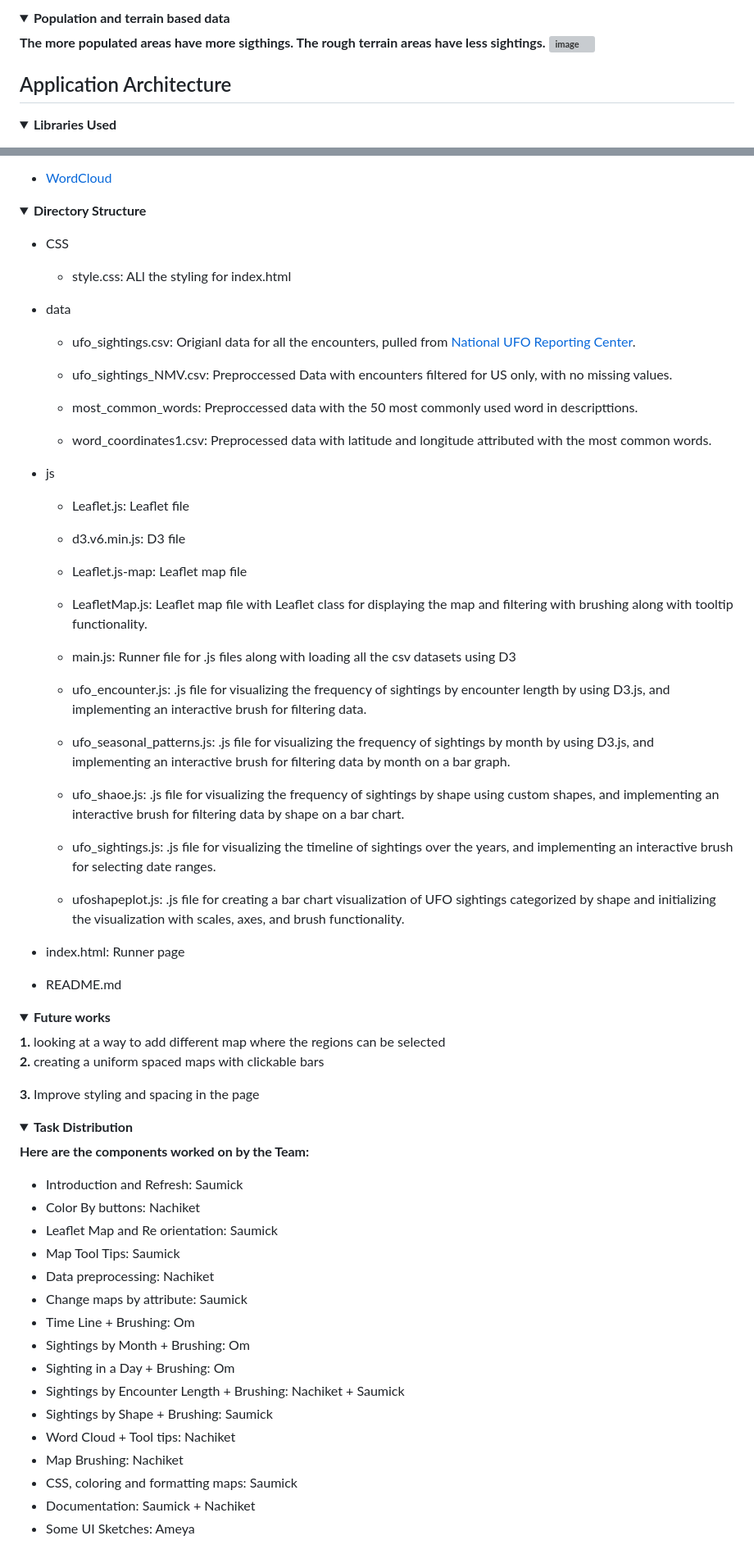
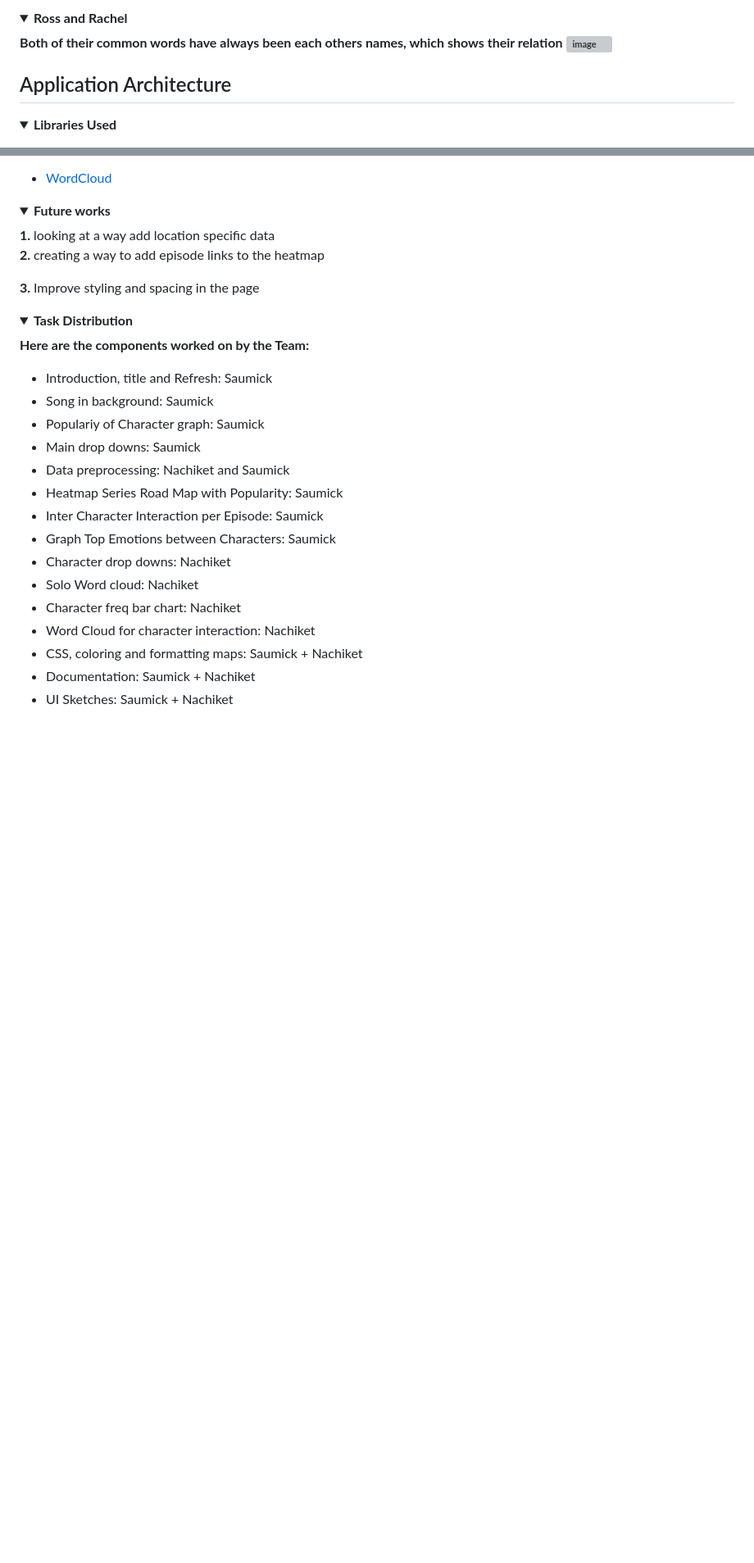
Before and after one commit to SaumickPradhan/Friends-TV-Show-Insights, a Markdown page: README.md, 2 parts joined by grey strips. Shown at 82% size. Rendered like a GitHub page; folded sections open; blank space fills up the shorter version; grey boxes are pictures that could not be loaded.

```diff
--- a/README.md
+++ b/README.md
@@ -298,10 +260,10 @@ We decided to go with the famous color pallete from Friends which is Red, yellow
 </details>
 
 <details>
-<summary><b>Population and terrain based data</b></summary>
-<b> The more populated areas have more sigthings. The rough terrain areas have less sightings. <b>
+<summary><b>Ross and Rachel</b></summary>
+<b> Both of their common words have always been each others names, which shows their relation <b>
 
-<img width="601" alt="image" src="https://github.com/SaumickPradhan/USA-UFO-Sightings-VIZ/assets/85262444/f2d4b126-e2f6-4d4a-aeca-ef6b635b693d">
+<img width="1382" alt="image" src="https://github.com/SaumickPradhan/Friends-TV-Show-Insights/assets/85262444/349579b3-25d4-45c9-a6fc-4d2024029b70">
 
 </details>
 
@@ -320,60 +280,14 @@ We decided to go with the famous color pallete from Friends which is Red, yellow
 - [WordCloud](https://github.com/jasondavies/d3-cloud)
 </details>
 
-<details>
-<summary><b>Directory Structure</b></summary>
-
-- CSS
-
-  - style.css: ALl the styling for index.html
-
-- data
-
-  - ufo_sightings.csv: Origianl data for all the encounters, pulled from [National UFO Reporting Center](https://nuforc.org/).
-
-  - ufo_sightings_NMV.csv: Preproccessed Data with encounters filtered for US only, with no missing values.
-
-  - most_common_words: Preproccessed data with the 50 most commonly used word in descripttions.
-
-  - word_coordinates1.csv: Preprocessed data with latitude and longitude attributed with the most common words.
-
-- js
-
-  - Leaflet.js: Leaflet file
-
-  - d3.v6.min.js: D3 file
-
-  - Leaflet.js-map: Leaflet map file
-
-  - LeafletMap.js: Leaflet map file with Leaflet class for displaying the map and filtering with brushing along with tooltip functionality.
-
-  - main.js: Runner file for .js files along with loading all the csv datasets using D3
-
-  - ufo_encounter.js: .js file for visualizing the frequency of sightings by encounter length by using D3.js, and implementing an interactive brush for filtering data.
-
-  - ufo_seasonal_patterns.js: .js file for visualizing the frequency of sightings by month by using D3.js, and implementing an interactive brush for filtering data by month on a bar graph.
-
-  - ufo_shaoe.js: .js file for visualizing the frequency of sightings by shape using custom shapes, and implementing an interactive brush for filtering data by shape on a bar chart.
-
-  - ufo_sightings.js: .js file for visualizing the timeline of sightings over the years, and implementing an interactive brush for selecting date ranges.
-
-  - ufoshapeplot.js: .js file for creating a bar chart visualization of UFO sightings categorized by shape and initializing the visualization with scales, axes, and brush functionality.
-
-- index.html: Runner page
-
-- README.md
-
-
-
-</details>
 
 
 
 <details>
 <summary><b>Future works</b></summary>
-<b>1. </b> looking at a way to add different map where the regions can be selected
+<b>1. </b> looking at a way add location specific data
 
-<b>2. </b> creating a uniform spaced maps with clickable bars
+<b>2. </b> creating a way to add episode links to the heatmap
 
 <b>3. </b> Improve styling and spacing in the page
 
@@ -387,21 +301,20 @@ We decided to go with the famous color pallete from Friends which is Red, yellow
 
   <b> Here are the components worked on by the Team:</b>
 
-  *  Introduction and Refresh: Saumick
-  *  Color By buttons: Nachiket
-  *  Leaflet Map and Re orientation: Saumick
-  *  Map Tool Tips: Saumick
-  *  Data preprocessing: Nachiket
-  *  Change maps by attribute: Saumick
-  *  Time Line + Brushing: Om
-  *  Sightings by Month + Brushing: Om
-  *  Sighting in a Day + Brushing: Om
-  *  Sightings by Encounter Length + Brushing: Nachiket + Saumick
-  *  Sightings by Shape + Brushing: Saumick
-  *  Word Cloud + Tool tips: Nachiket
-  *  Map Brushing: Nachiket
-  *  CSS, coloring and formatting maps: Saumick
+  *  Introduction, title and Refresh: Saumick
+  *  Song in background: Saumick
+  *  Populariy of Character graph: Saumick
+  *  Main drop downs: Saumick
+  *  Data preprocessing: Nachiket and Saumick
+  *  Heatmap Series Road Map with Popularity: Saumick
+  *  Inter Character Interaction per Episode: Saumick
+  *  Graph Top Emotions between Characters: Saumick
+  *  Character drop downs: Nachiket
+  *  Solo Word cloud: Nachiket
+  *  Character freq bar chart: Nachiket
+  *  Word Cloud for character interaction: Nachiket
+  *  CSS, coloring and formatting maps: Saumick + Nachiket
   *  Documentation: Saumick + Nachiket
-  *  Some UI Sketches: Ameya
+  *  UI Sketches: Saumick + Nachiket
 
  </details>
```
Also changed, not shown: other parts of README.md (+63 -103 lines).
